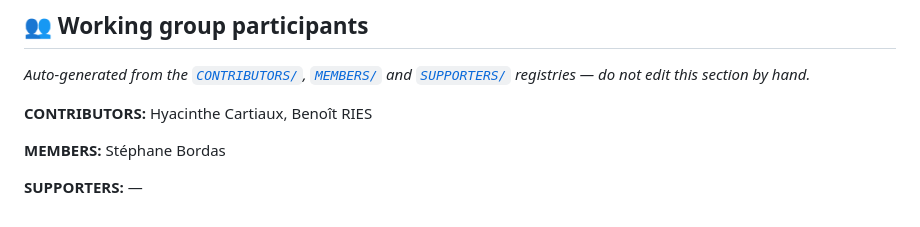
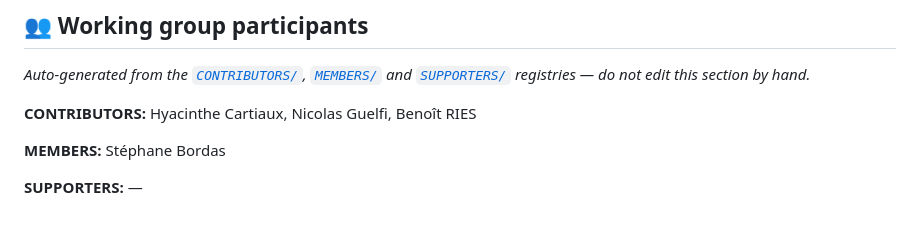
Before and after one commit to suit-working-group/suit-suite, a Markdown page: README.md, the part around the change. GitHub-like rendering.

Commit message:
docs: refresh participants list [skip ci]

```diff
--- a/README.md
+++ b/README.md
@@ -128,7 +128,7 @@ Temporary files are written to `out/`; the final `.pdf` is produced next to its
 
 _Auto-generated from the [`CONTRIBUTORS/`](CONTRIBUTORS/), [`MEMBERS/`](MEMBERS/) and [`SUPPORTERS/`](SUPPORTERS/) registries — do not edit this section by hand._
 
-**CONTRIBUTORS:** Hyacinthe Cartiaux, Benoît RIES
+**CONTRIBUTORS:** Hyacinthe Cartiaux, Nicolas Guelfi, Benoît RIES
 
 **MEMBERS:** Stéphane Bordas
 
```
